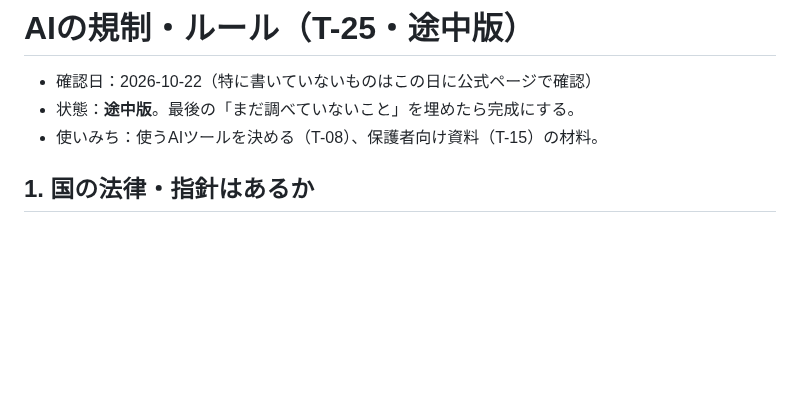
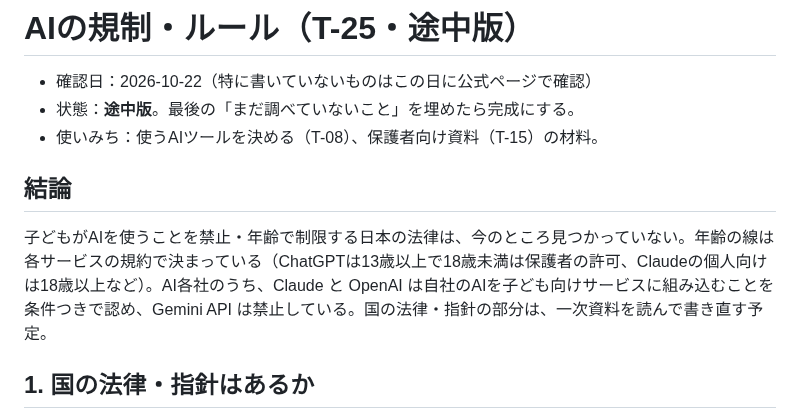
Before and after one commit to YusukeNagai/harumi_AI_lab, a Markdown page: notes/ai-rules.md, the part around the change. GitHub-like rendering; blank space fills up the shorter version.

Commit message:
リサーチ：AIの規制・ルールに結論の段落を足した（T-25）
Co-Authored-By: Claude Opus 5.5 <noreply@anthropic.com>

```diff
--- a/notes/ai-rules.md
+++ b/notes/ai-rules.md
@@ -3,6 +3,10 @@
 - 確認日：2026-10-22（特に書いていないものはこの日に公式ページで確認）
 - 状態：**途中版**。最後の「まだ調べていないこと」を埋めたら完成にする。
 - 使いみち：使うAIツールを決める（T-08）、保護者向け資料（T-15）の材料。
+
+## 結論
+
+子どもがAIを使うことを禁止・年齢で制限する日本の法律は、今のところ見つかっていない。年齢の線は各サービスの規約で決まっている（ChatGPTは13歳以上で18歳未満は保護者の許可、Claudeの個人向けは18歳以上など）。AI各社のうち、Claude と OpenAI は自社のAIを子ども向けサービスに組み込むことを条件つきで認め、Gemini API は禁止している。国の法律・指針の部分は、一次資料を読んで書き直す予定。
 
 ## 1. 国の法律・指針はあるか
 
```
